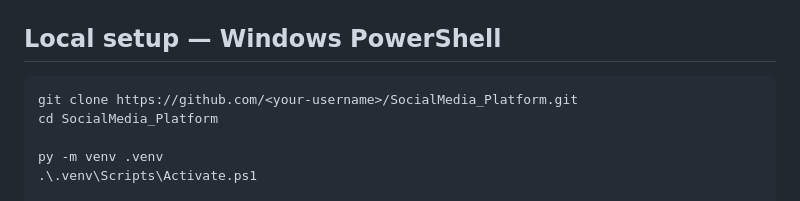
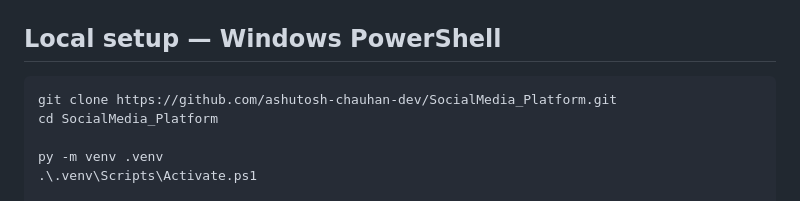
Before and after one commit to ashutosh-chauhan-dev/SocialMedia_Platform, a Markdown page: README.md, the part around the change. GitHub-like rendering.

Commit message:
Update repository clone URL

````diff
--- a/README.md
+++ b/README.md
@@ -56,7 +56,7 @@ requirements.txt
 ## Local setup — Windows PowerShell
 
 ```powershell
-git clone https://github.com/<your-username>/SocialMedia_Platform.git
+git clone https://github.com/ashutosh-chauhan-dev/SocialMedia_Platform.git
 cd SocialMedia_Platform
 
 py -m venv .venv
````
